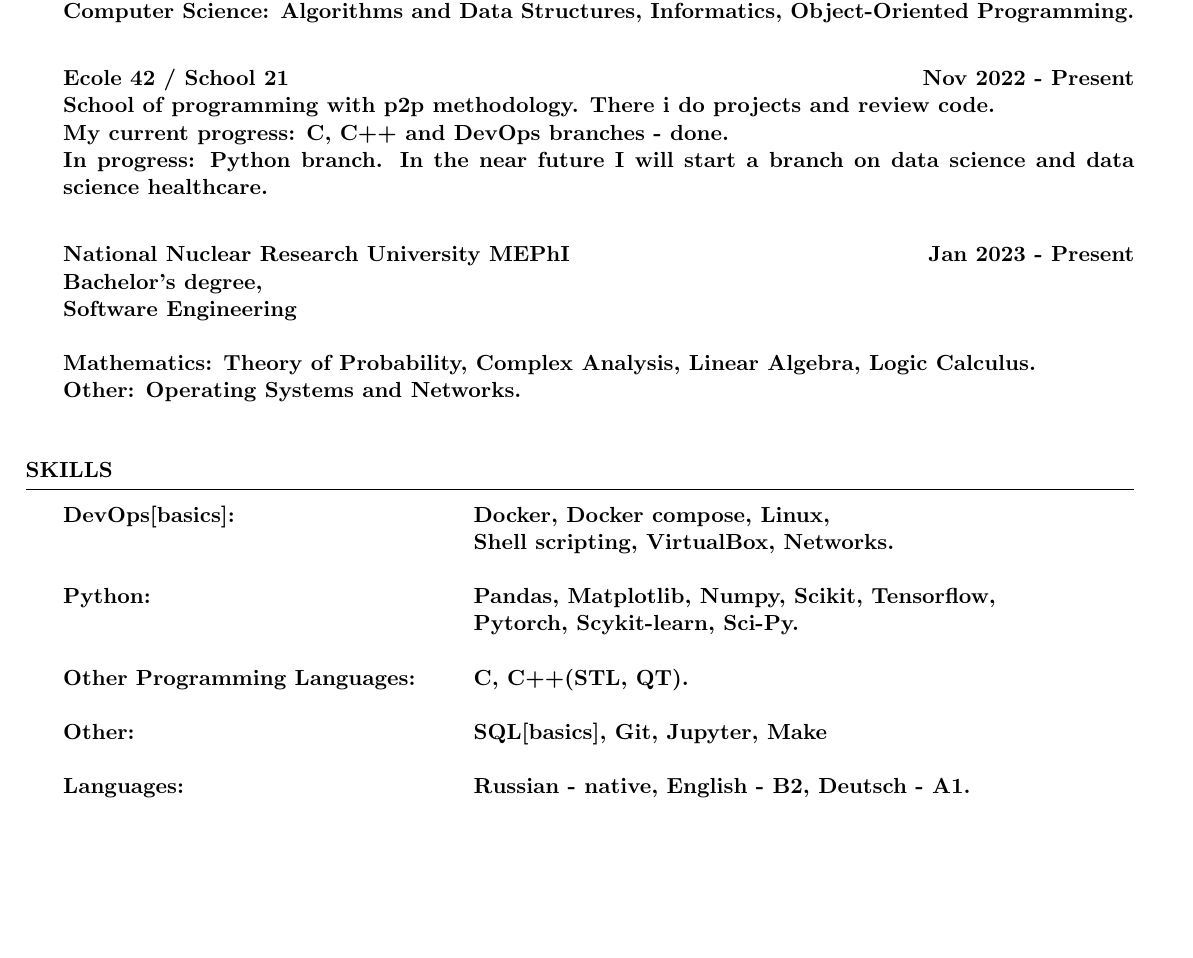
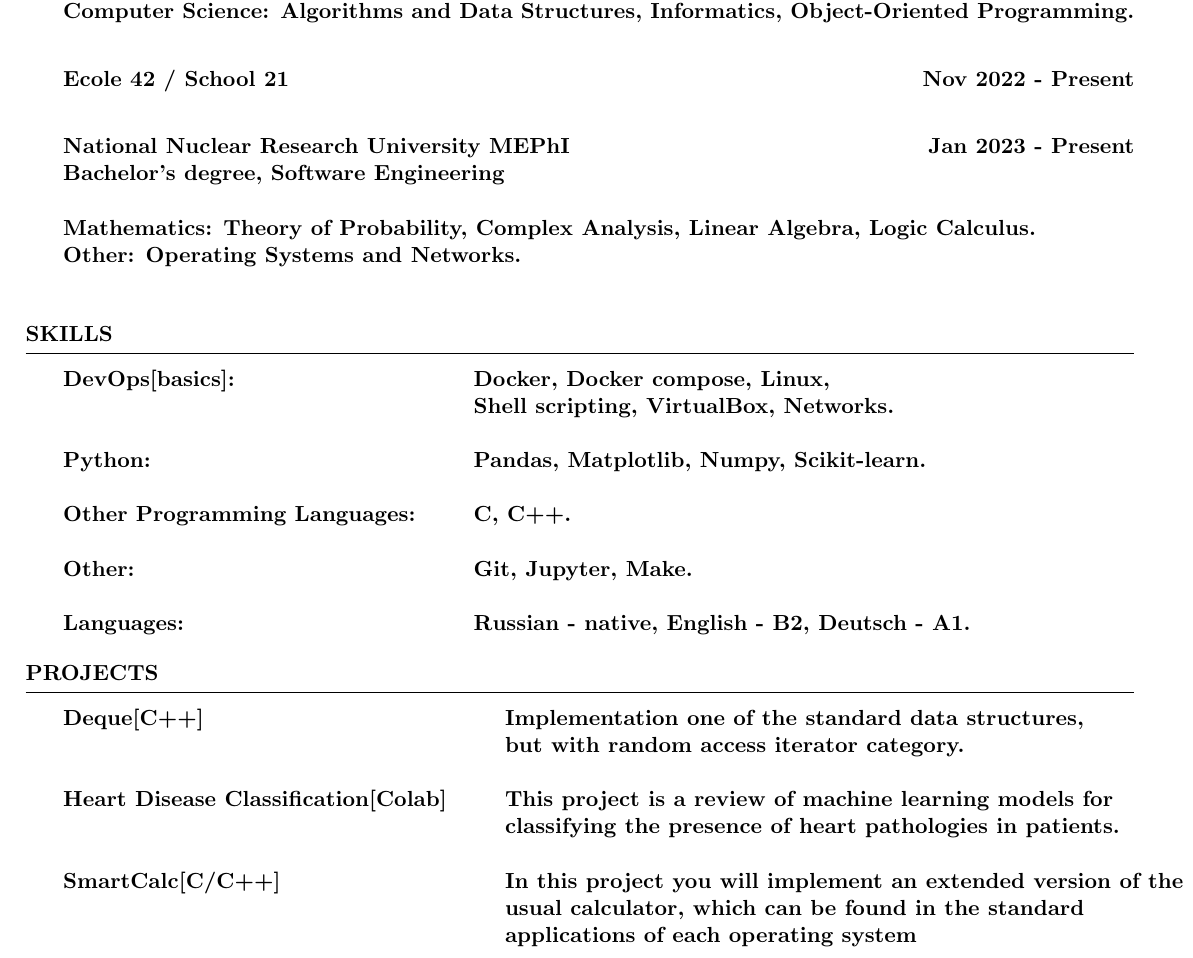
Before and after one commit to iopmanu/cv, a LaTeX CV (CV.tex): part of the page, cut so that both start at the same text, the shorter picture padded with empty space. The pictures show the PDF file CV.pdf that the author committed with the source.

Commit message:
some changes

```diff
--- a/CV.tex
+++ b/CV.tex
@@ -27,22 +27,18 @@
 
 \begin{rSection}{Education}
 
-{\bf National Nuclear Research University MEPhI} \hfill { Sep 2021 - Dec 2022}
+{\textbf{National Nuclear Research University MEPhI}} \hfill { Sep 2021 - Dec 2022}
 \\
-Bachelor's degree,\\ Applied Mathematics and Computer Science\\ \\
+Bachelor's degree, Applied Mathematics and Computer Science\\ \\
 Mathematics: Mathematical Analysis, Linear Algebra, Vector and Tensor Analysis. \\
 Discrete Math: Logic, Graph Theory, Combinatorics, Theory of algorithms. \\
 Computer Science: Algorithms and Data Structures, Informatics, Object-Oriented Programming. \\
 
 {\bf Ecole 42 / School 21} \hfill { Nov 2022 - Present} \\
-School of programming with p2p methodology. There i do projects and review code. \\
-My current progress: C, C++ and DevOps branches - done. \\
-In progress: Python branch.
-In the near future I will start a branch on data science and data science healthcare. \\
 
 {\bf National Nuclear Research University MEPhI} \hfill { Jan 2023 - Present}
 \\
-Bachelor's degree,\\ Software Engineering\\ \\
+Bachelor's degree, Software Engineering\\ \\
 Mathematics: Theory of Probability, Complex Analysis, Linear Algebra, Logic Calculus. \\
 Other: Operating Systems and Networks. \\
 
@@ -65,11 +61,25 @@
 \begin{tabular}{ @{} >{\bfseries}l @{\hspace{6ex}} l }
 DevOps[basics]: & Docker, Docker compose, Linux, \\
 \ &              Shell scripting, VirtualBox, Networks.\\ \\
-Python: & Pandas, Matplotlib, Numpy, Scikit, Tensorflow, \\
-\ &              Pytorch, Scykit-learn, Sci-Py.  \\  \\
-Other Programming Languages: &  C, C++(STL, QT).  \\ \\
-Other: &         SQL[basics], Git, Jupyter, Make \\ \\
+Python: & Pandas, Matplotlib, Numpy, Scikit-learn. \\  \\
+Other Programming Languages: &  C, C++.  \\ \\
+Other: &         Git, Jupyter, Make. \\ \\
 Languages: & Russian - native, English - B2, Deutsch - A1.
+
+\end{tabular}
+
+\end{rSection}
+
+\begin{rSection}{PROJECTS}
+
+\begin{tabular}{ @{} >{\bfseries}l @{\hspace{6ex}} l }
+Deque[C++] & Implementation one of the standard data structures, \\ \ & but with random access iterator category. \\ \\
+Heart Disease Classification[Colab] & This project is a review of machine learning models for \\
+\ & classifying the presence of heart pathologies in patients. \\ \\
+SmartCalc[C/C++] & In this project you will implement an extended version of the \\ \ & usual calculator,  which can be found in the standard \\ \ & applications of each operating system
+
+
+
 
 \end{tabular}
 
```
Also changed, not shown: CV.pdf, CV.tex (2 more changed lines).
